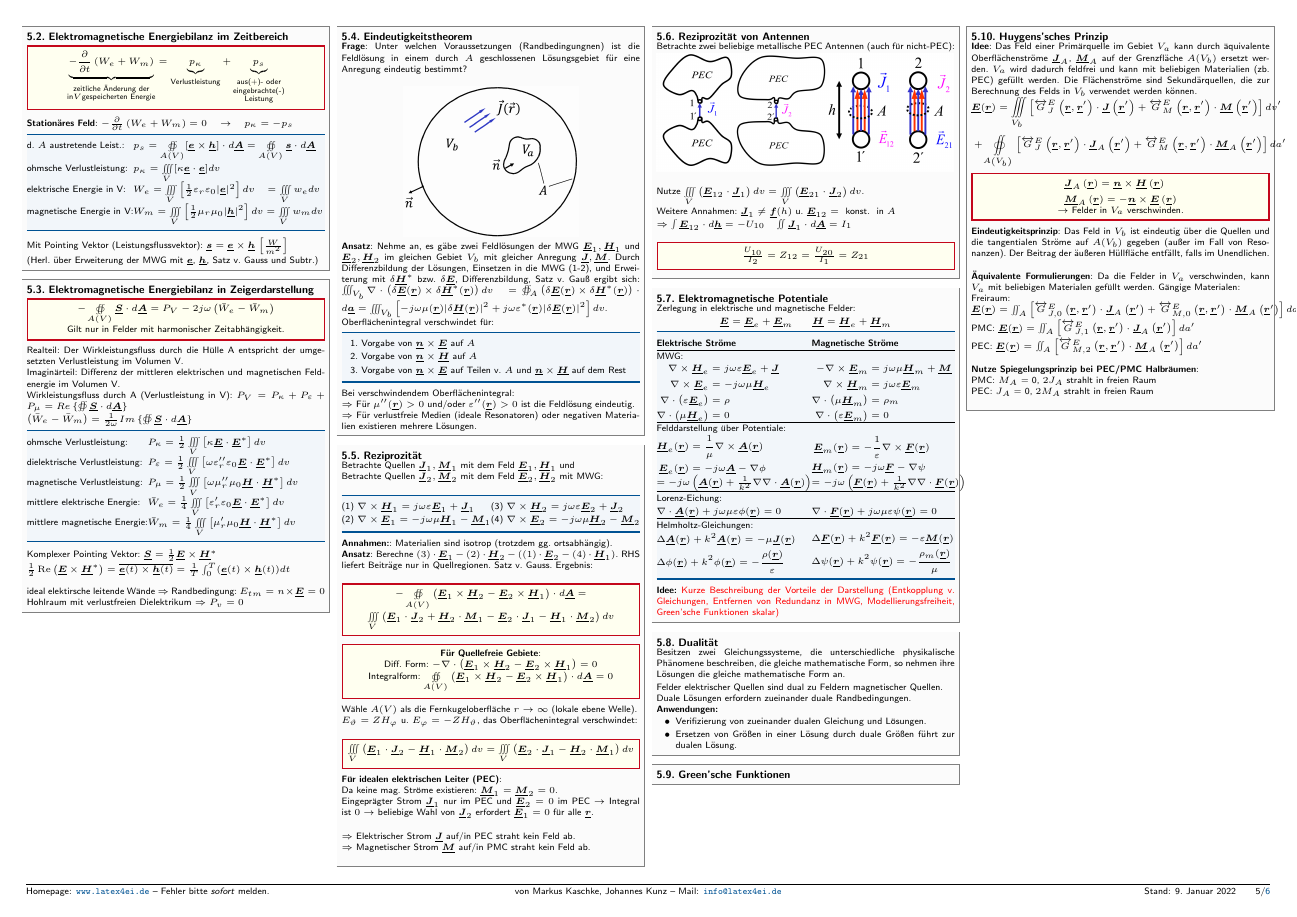
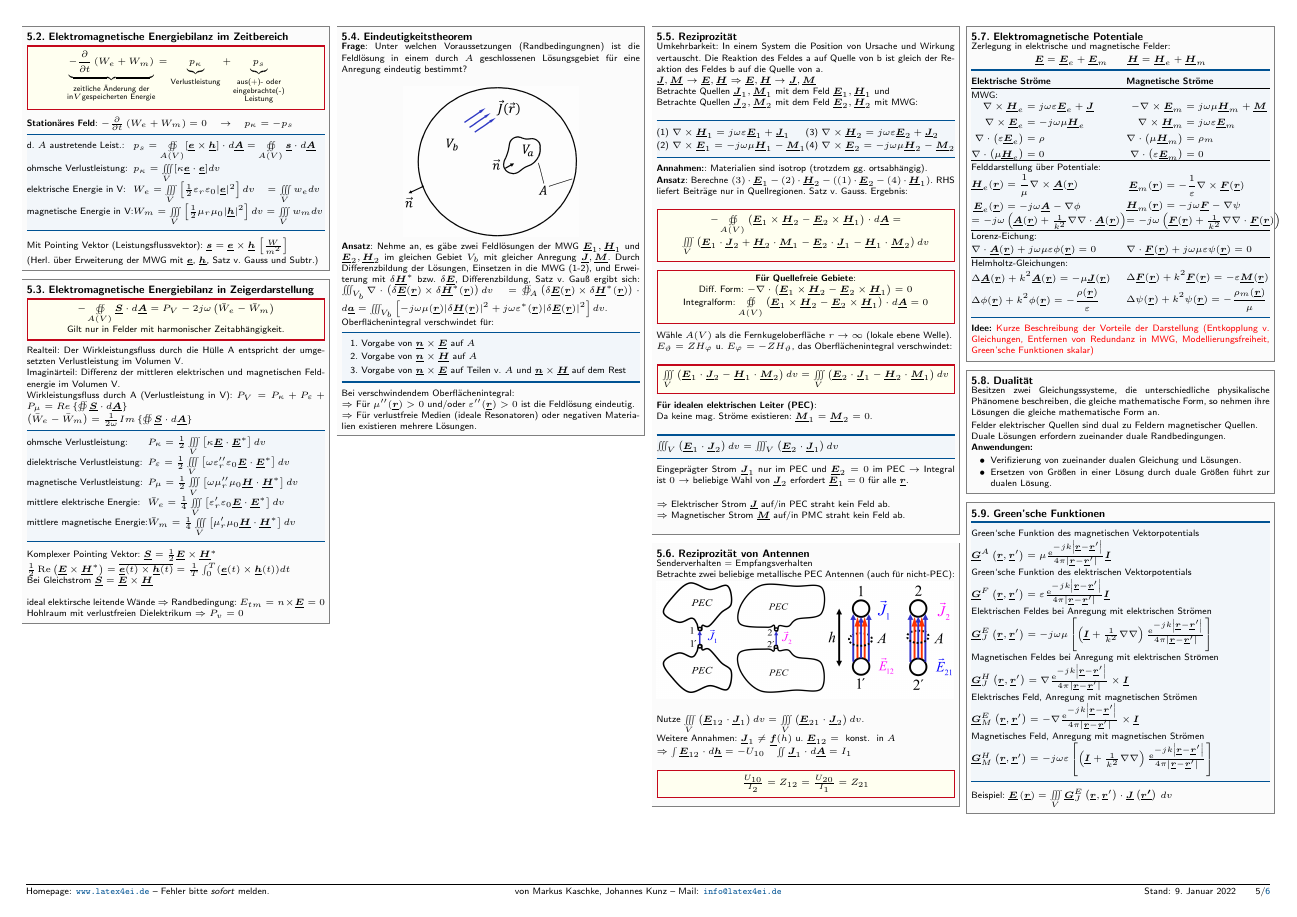
Before and after one commit to latex4ei/Technische_Felder_und_Wellen, a LaTeX document (TFW.tex): page 5 of 6. Compiled offline with pdfLaTeX.

Commit message:
Green, Poyting, Reziprozität

```diff
--- a/TFW.tex
+++ b/TFW.tex
@@ -1073,7 +1073,8 @@ Falls Zweitor rückwirkungsfrei: $S_{12} = 0 \implies \rho_E = S_{11}, \quad \rh
 		mittlere magnetische Energie: & $\bar{W}_{m}=\frac{1}{4} \iiint\limits_{V}\left[\mu_{r}^{\prime} \mu_{0} \vec{H} \cdot \vec{H}^{*}\right] d v$\\
 	\end{tablebox}
 	Komplexer Pointing Vektor: $\vec{S}=\frac{1}{2} \vec{E} \times \vec{H}^{*}$\\
-	$\frac{1}{2} \operatorname{Re}\left(\vec{E} \times \vec{H}^{*}\right)=\overline{\vec{e}(t) \times \vec{h}(t)}=\frac{1}{T} \int_{0}^{T}(\vec{e}(t) \times \vec{h}(t)) d t$\\\\
+	$\frac{1}{2} \operatorname{Re}\left(\vec{E} \times \vec{H}^{*}\right)=\overline{\vec{e}(t) \times \vec{h}(t)}=\frac{1}{T} \int_{0}^{T}(\vec{e}(t) \times \vec{h}(t)) d t$\\
+	Bei Gleichstrom $\vec{S}=\vec{E} \times \vec{H}$\\\\
 	ideal elektirsche leitende Wände $\Rightarrow$ Randbedingung: $E_{tm}=n \times \vec{E} = 0$\\
 	Hohlraum mit verlustfreien Dielektrikum $\Rightarrow P_v=0$
 
@@ -1099,6 +1100,9 @@ Falls Zweitor rückwirkungsfrei: $S_{12} = 0 \implies \rho_E = S_{11}, \quad \rh
 
 \begin{sectionbox}
 	\subsection{Reziprozität}
+	Umkehrbarkeit: In einem System die Position von Ursache und Wirkung vertauscht.
+	Die Reaktion des Feldes a auf Quelle von b ist gleich der Reaktion des Feldes b auf die Quelle von a.\\
+	$\vec{J}, \vec{M} \rightarrow \vec{E}, \vec{H} \Rightarrow \vec{E}, \vec{H} \rightarrow \vec{J}, \vec{M}$\\
 	Betrachte Quellen $\vec{J}_{1}, \vec{M}_{1}$ mit dem Feld $\vec{E}_{1}, \vec{H}_{1}$ und\\
 	Betrachte Quellen $\vec{J}_{2}, \vec{M}_{2}$ mit dem Feld $\vec{E}_{2}, \vec{H}_{2}$ mit MWG:\\
 	\begin{tablebox}{@{\hspace{0mm}}l@{\extracolsep\fill}l@{\hspace{10mm}\extracolsep\fill}}
@@ -1123,6 +1127,9 @@ Falls Zweitor rückwirkungsfrei: $S_{12} = 0 \implies \rho_E = S_{11}, \quad \rh
 
 	\textbf{Für idealen elektrischen Leiter (PEC)}:\\
 	Da keine mag. Ströme existieren: $\vec{M}_{1} = \vec{M}_{2} = 0$.\\
+	\begin{tablebox}{@{\hspace{0mm}}l@{\extracolsep\fill}l@{\hspace{0mm}\extracolsep\fill}}
+		$\iiint_{V}\left(\vec{E}_{1} \cdot \vec{J}_{2}\right) d v=\iiint_{V}\left(\vec{E}_{2} \cdot \vec{J}_{1}\right) d v$
+	\end{tablebox}
 	Eingeprägter Strom $\vec{J}_{1}$ nur im PEC und $\vec{E}_{2} = 0$ im PEC $\rightarrow$ Integral ist $0$ $\rightarrow$ beliebige Wahl von $\vec{J}_{2}$ erfordert $\vec{E}_{1} = 0$ für alle $\vec{r}$.\\
 
 	$\Rightarrow$ Elektrischer Strom $\vec{J}$ auf/in PEC straht kein Feld ab.\\
@@ -1131,6 +1138,7 @@ Falls Zweitor rückwirkungsfrei: $S_{12} = 0 \implies \rho_E = S_{11}, \quad \rh
 
 \begin{sectionbox}
 	\subsection{Reziprozität von Antennen}
+	Senderverhalten = Empfangsverhalten\\
 	Betrachte zwei beliebige metallische PEC Antennen (auch für nicht-PEC):\\
 	\includegraphics[width = 6.8cm]{./img/reziproke_antennen.jpeg}\\
 
@@ -1200,7 +1208,21 @@ Falls Zweitor rückwirkungsfrei: $S_{12} = 0 \implies \rho_E = S_{11}, \quad \rh
 
 \begin{sectionbox}
 	\subsection{Green'sche Funktionen}
-
+	\begin{tablebox}{@{\hspace{0mm}}l@{\extracolsep\fill}l@{\hspace{0mm}\extracolsep\fill}}
+	Green‘sche Funktion des magnetischen Vektorpotentials\\
+	$\vec{G}^{A}\left(\vec{r}, \vec{r}^{\prime}\right)=\mu \frac{\mathrm{e}^{-j k\left|\vec{r}-\vec{r}^{\prime}\right|}}{4 \pi\left|\vec{r}-\vec{r}^{\prime}\right|} \vec{I}$\\
+	Green‘sche Funktion des elektrischen Vektorpotentials\\
+	$\vec{G}^{F}\left(\vec{r}, \vec{r}^{\prime}\right)=\varepsilon \frac{\mathrm{e}^{-j k\left|\vec{r}-\vec{r}^{\prime}\right|}}{4 \pi\left|\vec{r}-\vec{r}^{\prime}\right|} \vec{I}$\\
+	Elektrischen Feldes bei Anregung mit elektrischen Strömen\\
+	$\vec{G}_{J}^{E}\left(\vec{r}, \vec{r}^{\prime}\right)=-j \omega \mu\left[\left(\vec{I}+\frac{1}{k^{2}} \nabla \nabla\right) \frac{\mathrm{e}^{-j k\left|\vec{r}-\vec{r}^{\prime}\right|}}{4 \pi\left|\vec{r}-\vec{r}^{\prime}\right|}\right]$\\
+	Magnetischen Feldes bei Anregung mit elektrischen Strömen\\
+	$\vec{G}_{J}^{H}\left(\vec{r}, \vec{r}^{\prime}\right)=\nabla \frac{\mathrm{e}^{-j k\left|\vec{r}-\vec{r}^{\prime}\right|}}{4 \pi\left|\vec{r}-\vec{r}^{\prime}\right|} \times \vec{I}$\\
+	Elektrisches Feld, Anregung mit magnetischen Strömen\\
+	$\vec{G}_{M}^{E}\left(\vec{r}, \vec{r}^{\prime}\right)=-\nabla \frac{\mathrm{e}^{-j k\left|\vec{r}-\vec{r}^{\prime}\right|}}{4 \pi\left|\vec{r}-\vec{r}^{\prime}\right|} \times \vec{I}$\\
+	Magnetisches Feld, Anregung mit magnetischen Strömen\\
+	$\vec{G}_{M}^{H}\left(\vec{r}, \vec{r}^{\prime}\right)=-j \omega \varepsilon\left[\left(\vec{I}+\frac{1}{k^{2}} \nabla \nabla\right) \frac{\mathrm{e}^{-j k\left|\vec{r}-\vec{r}^{\prime}\right|}}{4 \pi\left|\vec{r}-\vec{r}^{\prime}\right|}\right]$\\
+	\end{tablebox}
+	Beispiel: $\vec{E}\left(\vec{r}\right) = \iiint\limits_{V}\vec{G}_{J}^{E}\left(\vec{r}, \vec{r}^{\prime}\right) \cdot \vec{J}\left(\vec{r^{\prime}}\right)\,dv $
 \end{sectionbox}
 
 \begin{sectionbox}
```
